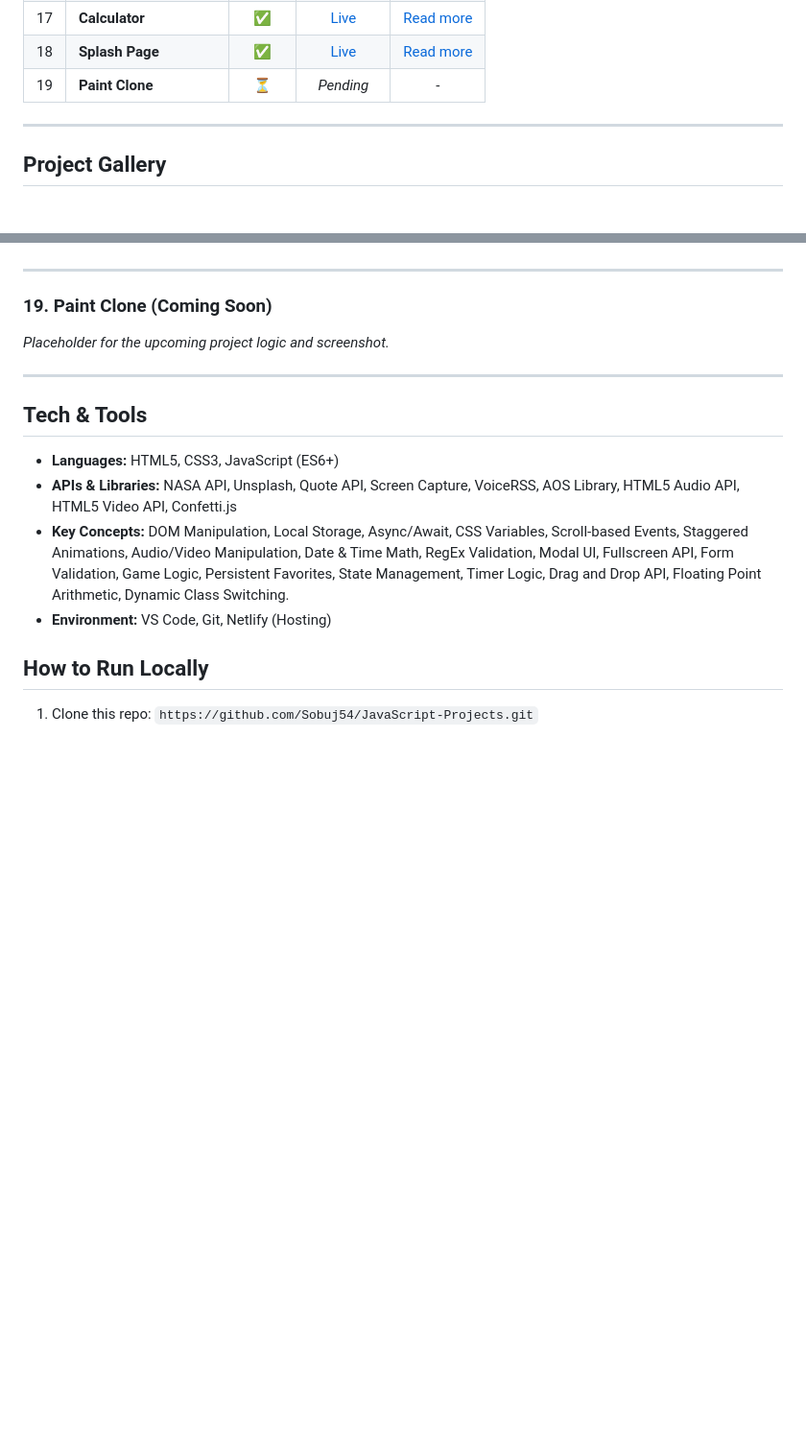
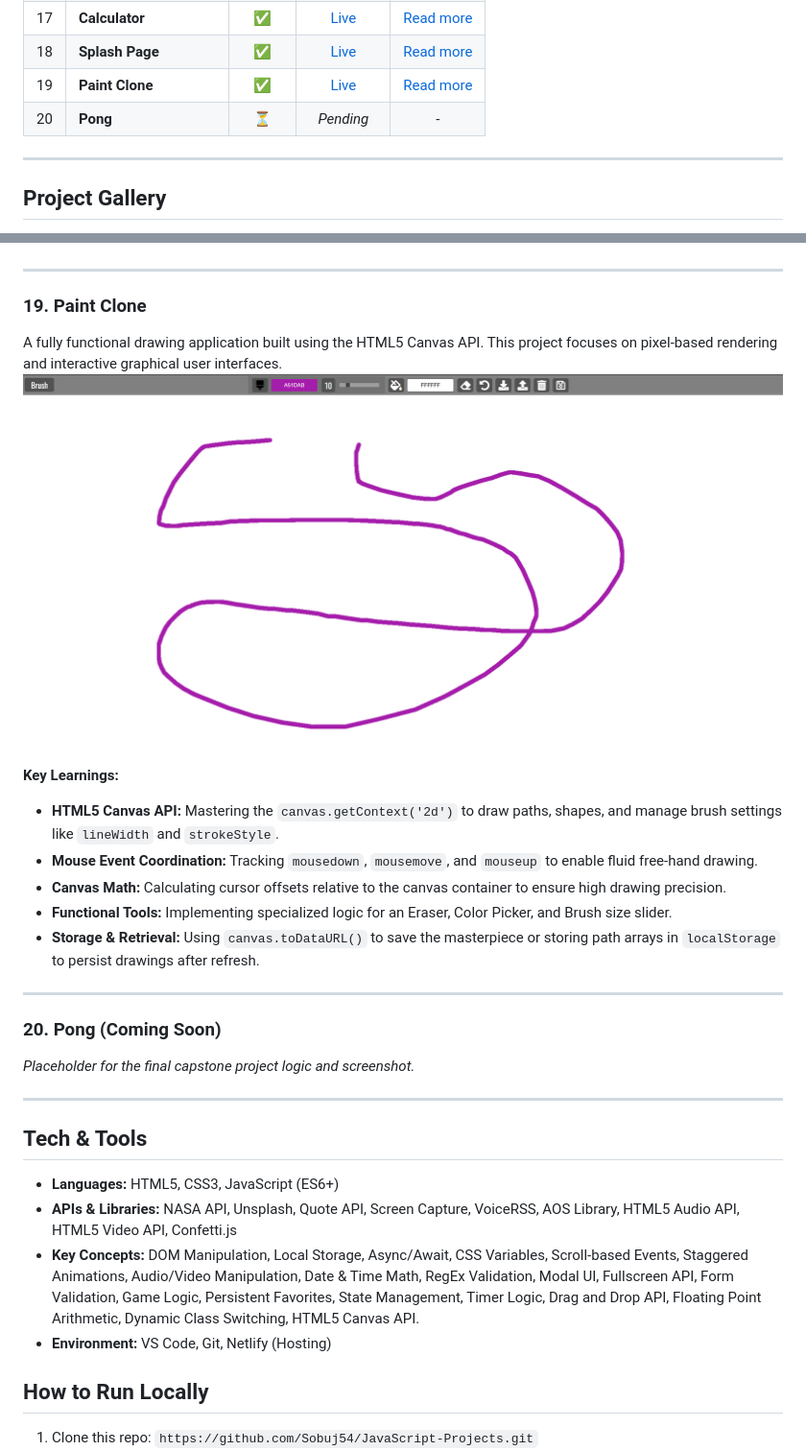
Before and after one commit to Sobuj54/JavaScript-Projects, a Markdown page: readme.md, 2 parts joined by grey strips. Shown at 96% size. Rendered like a GitHub page; pictures changed too: screenshots/paint-clone.png (added); blank space fills up the shorter version.

Commit message:
paint clone added to readme

```diff
--- a/readme.md
+++ b/readme.md
@@ -28,7 +28,8 @@ _Use this table for quick navigation to the live demos, code, and detailed galle
 | 16  | **Drag and Drop**       |   ✅   |      [Live ](https://drag-n-drop-web.netlify.app/)       |    [Read more ](#16-drag-and-drop)    |
 | 17  | **Calculator**          |   ✅   |    [Live ](https://calculator-webapp-1.netlify.app/)     |     [Read more ](#17-calculator)      |
 | 18  | **Splash Page**         |   ✅   |      [Live ](https://splash-page-web.netlify.app/)       |     [Read more ](#18-splash-page)     |
-| 19  | **Paint Clone**         |   ⏳   |                        _Pending_                         |                   -                   |
+| 19  | **Paint Clone**         |   ✅   |      [Live ](https://paint-clone-web.netlify.app/)       |     [Read more ](#19-paint-clone)     |
+| 20  | **Pong**                |   ⏳   |                        _Pending_                         |                   -                   |
 
 ---
 
@@ -287,9 +288,24 @@ An interactive background switcher that allows users to toggle between different
 
 ---
 
-### 19. Paint Clone (Coming Soon)
+### 19. Paint Clone
 
-_Placeholder for the upcoming project logic and screenshot._
+A fully functional drawing application built using the HTML5 Canvas API. This project focuses on pixel-based rendering and interactive graphical user interfaces.
+![Paint Clone Screenshot](./screenshots/paint-clone.png)
+
+**Key Learnings:**
+
+- **HTML5 Canvas API:** Mastering the `canvas.getContext('2d')` to draw paths, shapes, and manage brush settings like `lineWidth` and `strokeStyle`.
+- **Mouse Event Coordination:** Tracking `mousedown`, `mousemove`, and `mouseup` to enable fluid free-hand drawing.
+- **Canvas Math:** Calculating cursor offsets relative to the canvas container to ensure high drawing precision.
+- **Functional Tools:** Implementing specialized logic for an Eraser, Color Picker, and Brush size slider.
+- **Storage & Retrieval:** Using `canvas.toDataURL()` to save the masterpiece or storing path arrays in `localStorage` to persist drawings after refresh.
+
+---
+
+### 20. Pong (Coming Soon)
+
+_Placeholder for the final capstone project logic and screenshot._
 
 ---
 
@@ -297,7 +313,7 @@ _Placeholder for the upcoming project logic and screenshot._
 
 - **Languages:** HTML5, CSS3, JavaScript (ES6+)
 - **APIs & Libraries:** NASA API, Unsplash, Quote API, Screen Capture, VoiceRSS, AOS Library, HTML5 Audio API, HTML5 Video API, Confetti.js
-- **Key Concepts:** DOM Manipulation, Local Storage, Async/Await, CSS Variables, Scroll-based Events, Staggered Animations, Audio/Video Manipulation, Date & Time Math, RegEx Validation, Modal UI, Fullscreen API, Form Validation, Game Logic, Persistent Favorites, State Management, Timer Logic, Drag and Drop API, Floating Point Arithmetic, Dynamic Class Switching.
+- **Key Concepts:** DOM Manipulation, Local Storage, Async/Await, CSS Variables, Scroll-based Events, Staggered Animations, Audio/Video Manipulation, Date & Time Math, RegEx Validation, Modal UI, Fullscreen API, Form Validation, Game Logic, Persistent Favorites, State Management, Timer Logic, Drag and Drop API, Floating Point Arithmetic, Dynamic Class Switching, HTML5 Canvas API.
 - **Environment:** VS Code, Git, Netlify (Hosting)
 
 ## How to Run Locally
```
